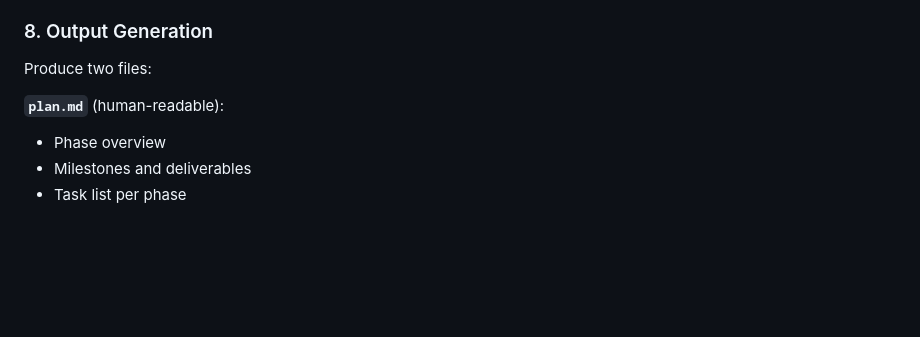
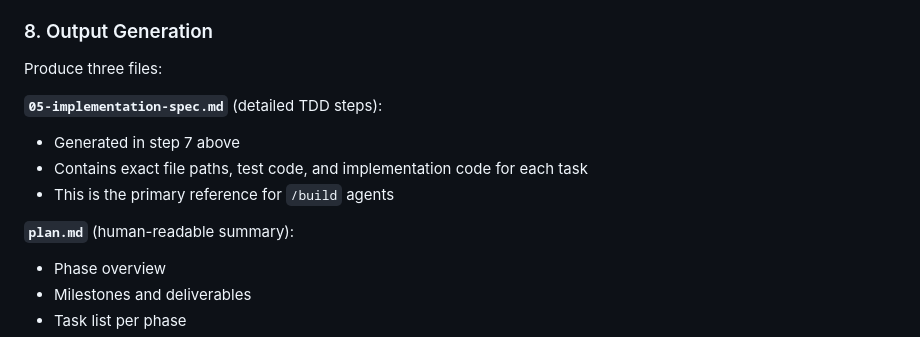
Before and after one commit to shahar061/office, a Markdown page: skills/plan/SKILL.md, the part around the change. GitHub-like rendering; blank space fills up the shorter version.

Commit message:
fix(plan): list all three output files in section 8
Section 8 said "Produce two files" but plan phase creates three:
- 05-implementation-spec.md (TDD steps)
- plan.md (human summary)
- tasks.yaml (machine-readable)

This likely caused 05-implementation-spec.md to not be generated.

Co-Authored-By: Claude Opus 4.5 <noreply@anthropic.com>

```diff
--- a/skills/plan/SKILL.md
+++ b/skills/plan/SKILL.md
@@ -164,9 +164,14 @@ git commit -m "feat: add specific feature"
 
 ### 8. Output Generation
 
-Produce two files:
+Produce three files:
 
-**`plan.md`** (human-readable):
+**`05-implementation-spec.md`** (detailed TDD steps):
+- Generated in step 7 above
+- Contains exact file paths, test code, and implementation code for each task
+- This is the primary reference for `/build` agents
+
+**`plan.md`** (human-readable summary):
 - Phase overview
 - Milestones and deliverables
 - Task list per phase
```
